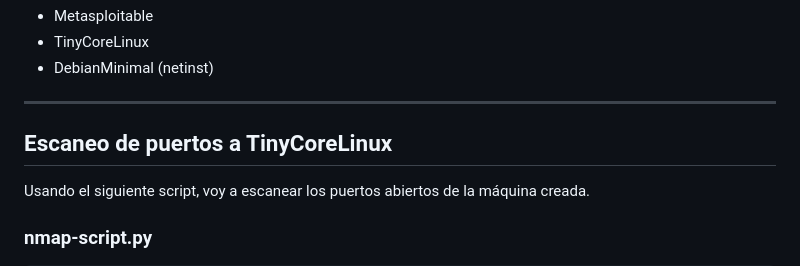
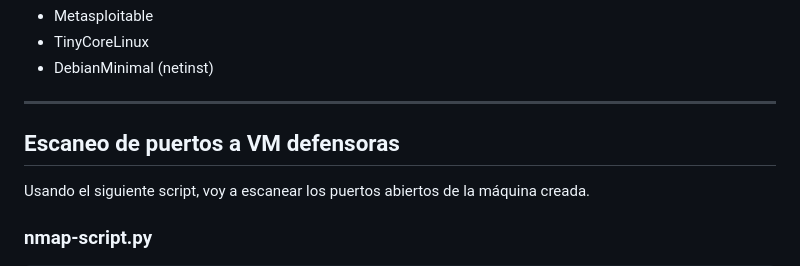
Before and after one commit to vgonsie/Proyecto-ASIR2, a Markdown page: README.md, the part around the change. Rendered like a GitHub page.

```diff
--- a/README.md
+++ b/README.md
@@ -1068,7 +1068,7 @@ El script sigue esta secuencia:
 
 ---
 
-## Escaneo de puertos a TinyCoreLinux
+## Escaneo de puertos a VM defensoras
 
 Usando el siguiente script, voy a escanear los puertos abiertos de la máquina creada.
 
```
